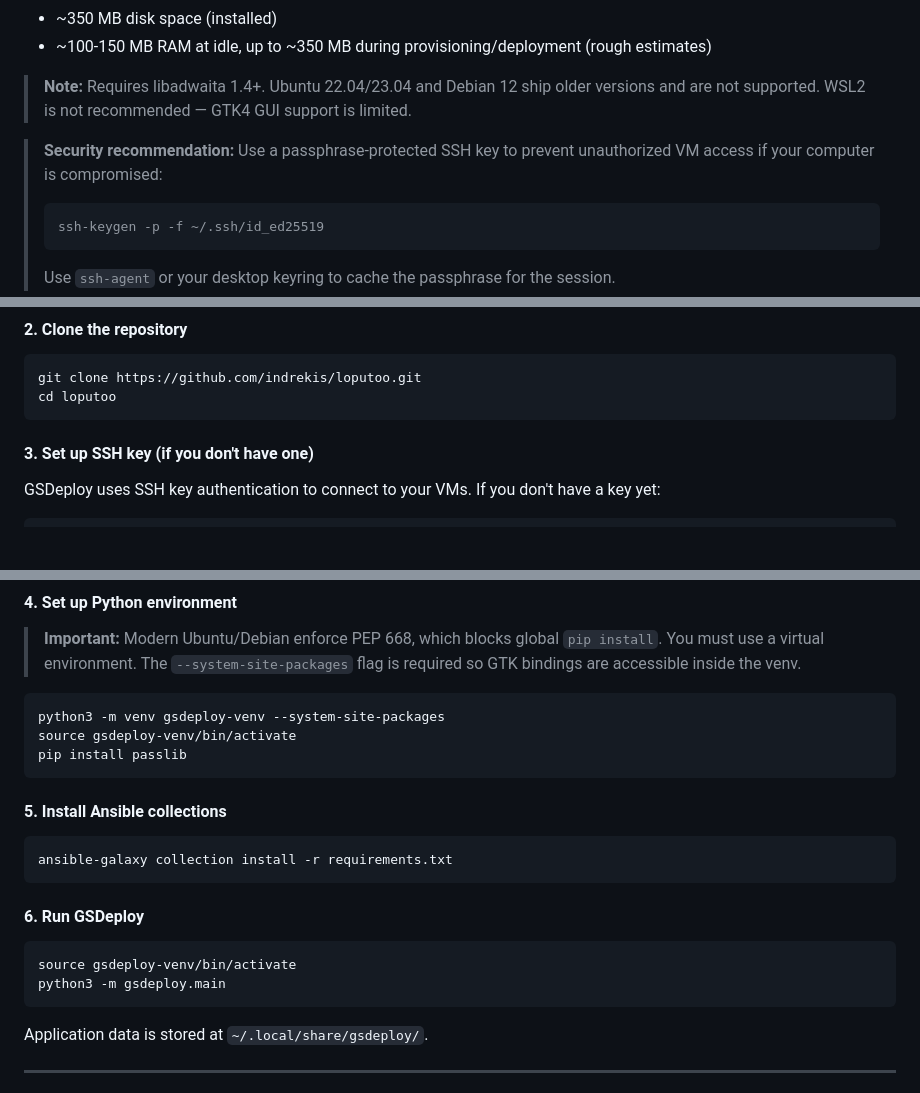
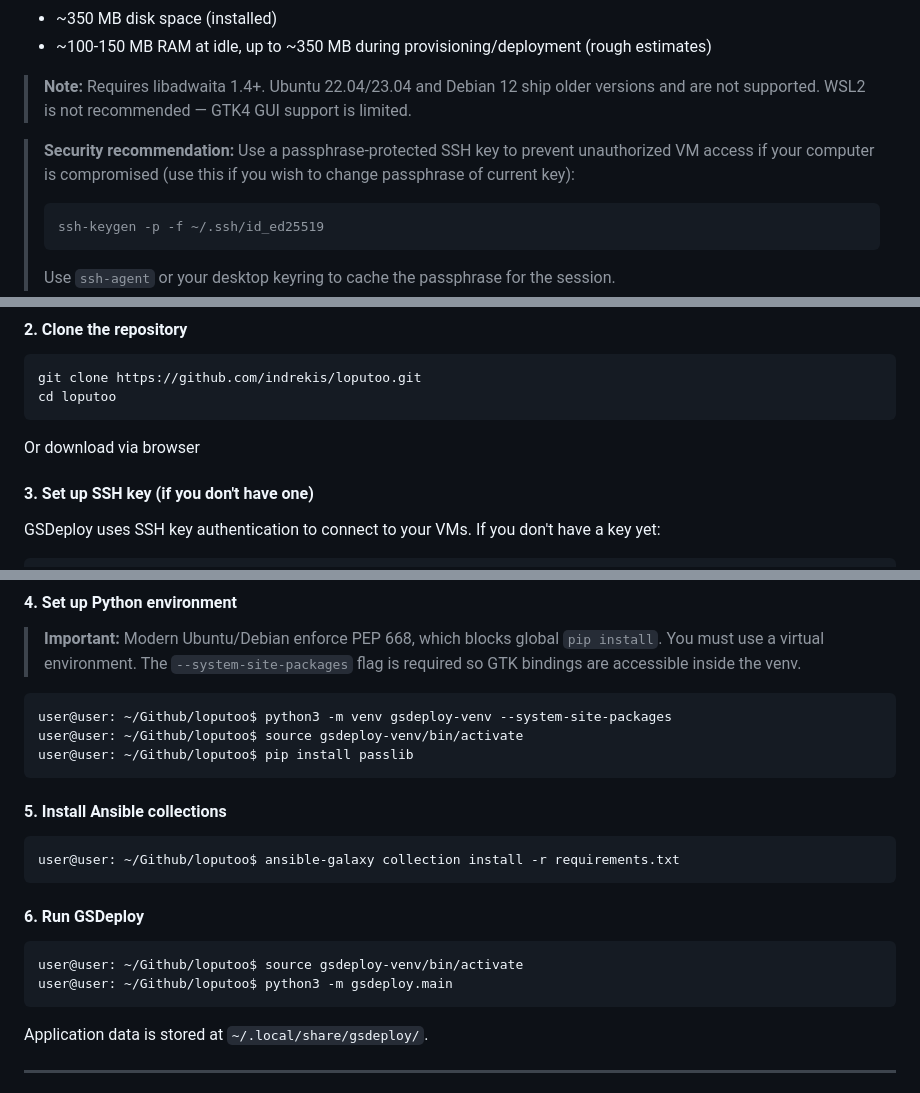
Before and after one commit to ProgrammerInts/loputoo, a Markdown page: README.md, 3 parts joined by grey strips. Drawn GitHub-style; blank space fills up the shorter version.

Commit message:
README adjustment

````diff
--- a/README.md
+++ b/README.md
@@ -70,7 +70,7 @@ Your computer               Gameserver VM
 > WSL2 is not recommended — GTK4 GUI support is limited.
 
 > **Security recommendation:** Use a passphrase-protected SSH key to prevent unauthorized VM access
-> if your computer is compromised:
+> if your computer is compromised (use this if you wish to change passphrase of current key):
 > ```bash
 > ssh-keygen -p -f ~/.ssh/id_ed25519
 > ```
@@ -163,6 +163,7 @@ sudo apt update && sudo apt install -y \
 git clone https://github.com/indrekis/loputoo.git
 cd loputoo
 ```
+Or download via browser
 
 #### 3. Set up SSH key (if you don't have one)
 
@@ -184,22 +185,22 @@ The public key is automatically copied to the VM during provisioning — you don
 > GTK bindings are accessible inside the venv.
 
 ```bash
-python3 -m venv gsdeploy-venv --system-site-packages
-source gsdeploy-venv/bin/activate
-pip install passlib
+user@user: ~/Github/loputoo$ python3 -m venv gsdeploy-venv --system-site-packages
+user@user: ~/Github/loputoo$ source gsdeploy-venv/bin/activate
+user@user: ~/Github/loputoo$ pip install passlib
 ```
 
 #### 5. Install Ansible collections
 
 ```bash
-ansible-galaxy collection install -r requirements.txt
+user@user: ~/Github/loputoo$ ansible-galaxy collection install -r requirements.txt
 ```
 
 #### 6. Run GSDeploy
 
 ```bash
-source gsdeploy-venv/bin/activate
-python3 -m gsdeploy.main
+user@user: ~/Github/loputoo$ source gsdeploy-venv/bin/activate
+user@user: ~/Github/loputoo$ python3 -m gsdeploy.main
 ```
 
 Application data is stored at `~/.local/share/gsdeploy/`.
````
